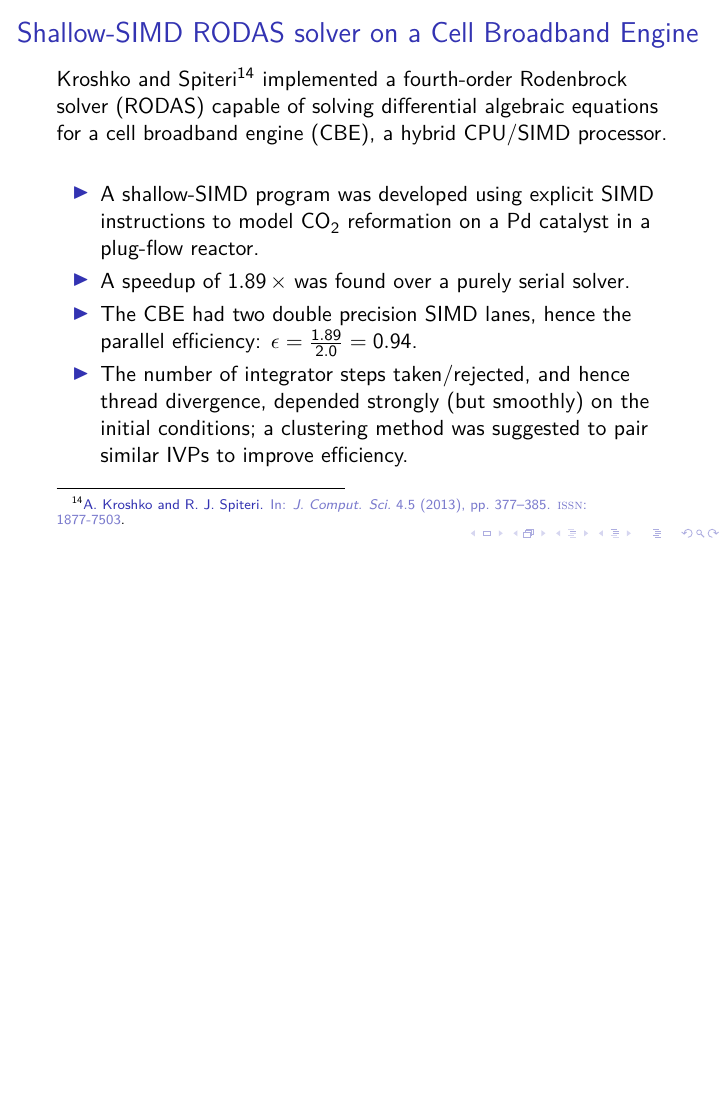
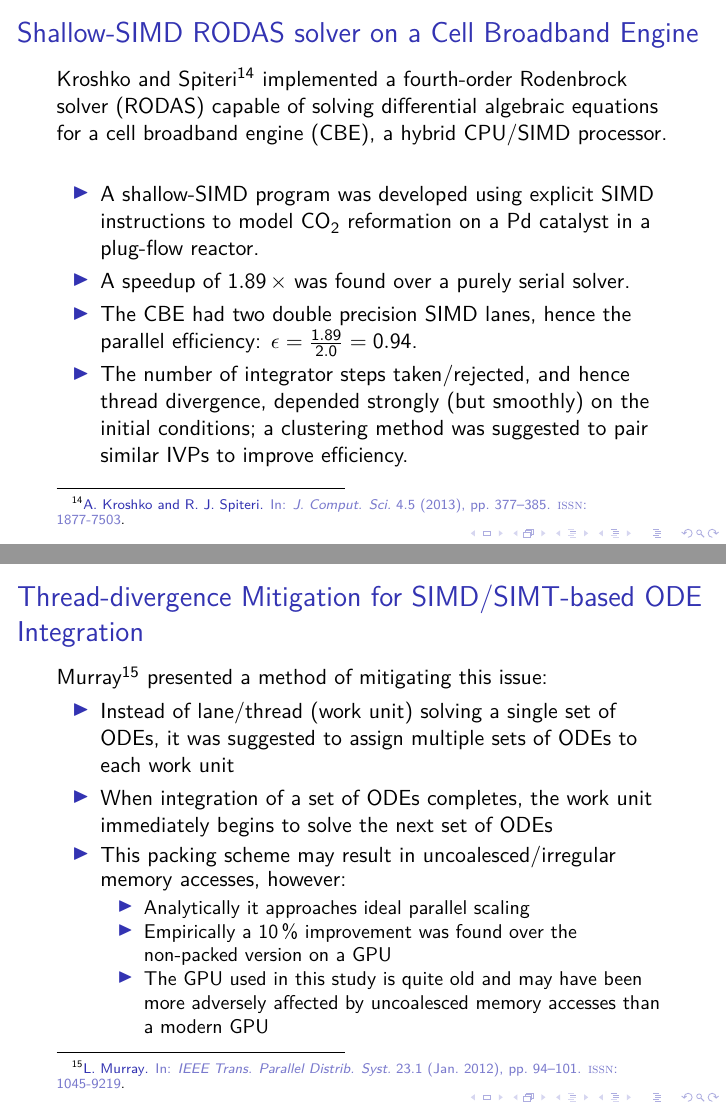
Before and after one commit to arghdos/accelerating-chemical-kinetics, LaTeX slides (lit_review.tex, which reads lit_review.bib): page 14 of 14 before the commit and pages 14 and 16 of 16 after it, the two joined at a grey line, the shorter picture padded with empty space. Compiled offline with pdfLaTeX.

Commit message:
add Murray Thread-Divergence Mitigation slide

```diff
--- a/lit_review.bib
+++ b/lit_review.bib
@@ -0,0 +4 @@
+ journal = {IEEE Trans. Parallel Distrib. Syst.},
@@ -0,0 +11 @@
+ pages = {94--101},
--- a/lit_review.tex
+++ b/lit_review.tex
@@ -194,10 +194,37 @@ Computationally guided combustion design has played an important role in develop
   \item The CBE had two double precision SIMD lanes, hence the parallel efficiency: $\epsilon = \frac{1.89}{2.0} = 0.94$.
   \item The number of integrator steps taken\slash rejected, and hence thread divergence, depended strongly (but smoothly) on the initial conditions; a clustering method was suggested to pair similar IVPs to improve efficiency.
  \end{itemize}
+\end{frame}
 
+\begin{frame}
+ \frametitle{Thread-divergence Mitigation for SIMD\slash SIMT-based ODE Integration}
+ \only<1>
+ {
+ One significant source of thread-divergence for shallow SIMD\slash SIMT ODE solvers is differing time-step sizes between ODE problems
+ \begin{itemize}
+   \item Adaptive time-stepping strategies are commonly used to maintain accuracy while minimizing computational effort (compared to a fixed time-step)
+   \item The number of adaptive time-steps required to complete integration is typically not known a priori, and may be \textit{severely} unbalanced between ODEs processed together in a SIMD\slash SIMT program
+    \item This may result in significant wastage of computational cycles $\rightarrow$ \textbf{thread divergence}
+ \end{itemize}
+ }
+ \only<2>
+ {
+  Murray~\footfullcite{Murray:2012} presented a method of mitigating this issue:
+  \begin{itemize}
+    \item Instead of lane\slash thread (work unit) solving a single set of ODEs, it was suggested to assign multiple sets of ODEs to each work unit
+    \item When integration of a set of ODEs completes, the work unit immediately begins to solve the next set of ODEs
+    \item This packing scheme may result in uncoalesced\slash irregular memory accesses, however:
+    \begin{itemize}
+     \item Analytically it approaches ideal parallel scaling
+     \item Empirically a \SI{10}{\percent} improvement  was found over the non-packed version on a GPU
+     \item The GPU used in this study is quite old and may have been more adversely affected by uncoalesced memory accesses than a modern GPU
+    \end{itemize}
+  \end{itemize}
+ }
 \end{frame}
 
 
 
 
+
 \end{document}
```
Also changed, not shown: lit_review.bib (18 more changed lines).
